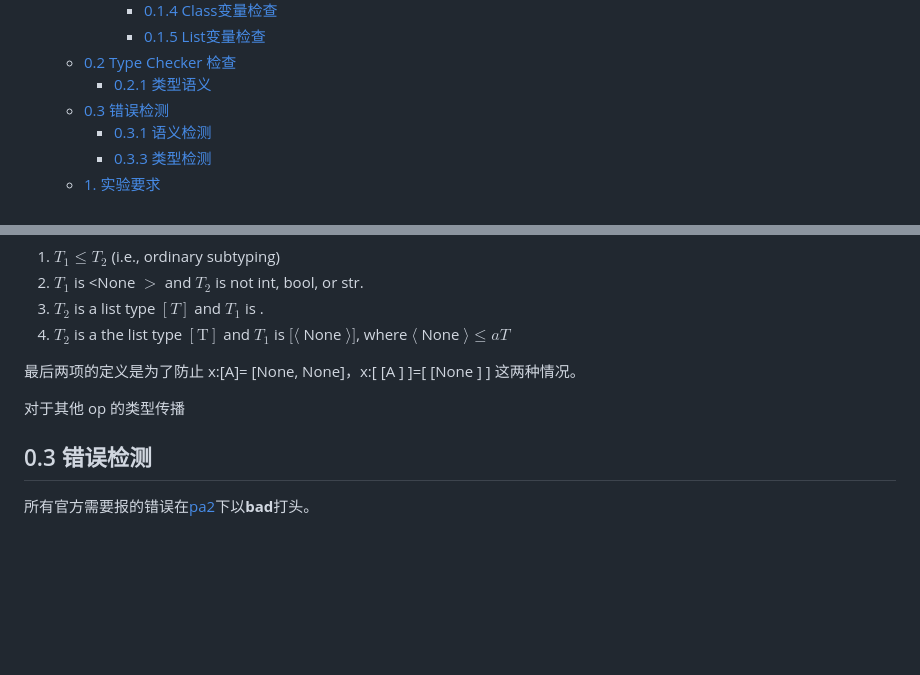
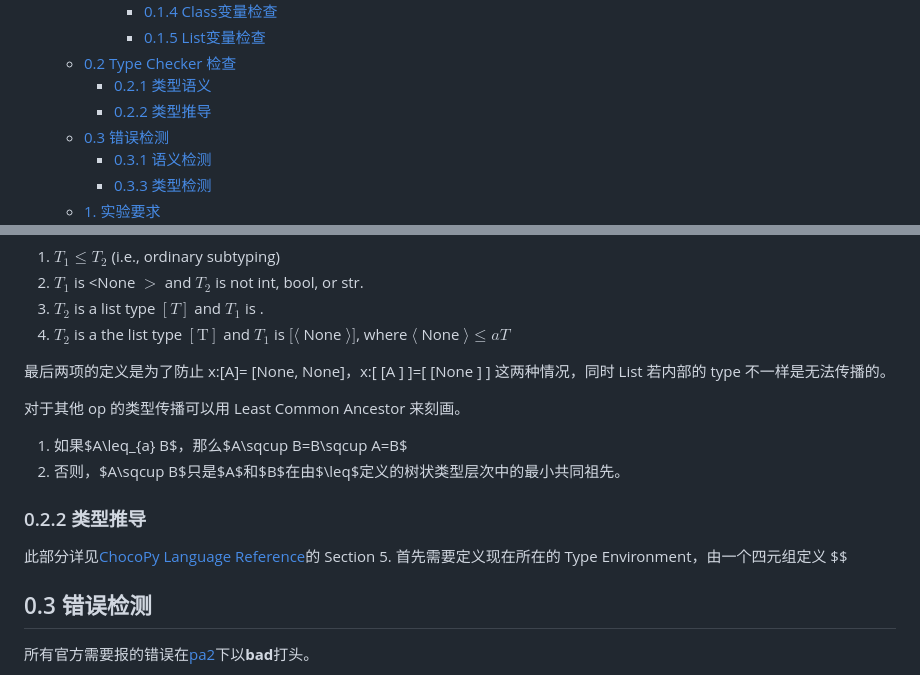
Before and after one commit to cs131-chocopy/cs131-chocopy1, a Markdown page: doc/PA2/README.md, 2 parts joined by grey strips. GitHub-like rendering; blank space fills up the shorter version.

Commit message:
Update doc/pa2

```diff
--- a/doc/PA2/README.md
+++ b/doc/PA2/README.md
@@ -12,6 +12,7 @@
       - [0.1.5 List变量检查](#015-list变量检查)
   - [0.2 Type Checker 检查](#02-type-checker-检查)
     - [0.2.1 类型语义](#021-类型语义)
+    - [0.2.2 类型推导](#022-类型推导)
   - [0.3 错误检测](#03-错误检测)
     - [0.3.1 语义检测](#031-语义检测)
     - [0.3.3 类型检测](#033-类型检测)
@@ -265,9 +266,15 @@ map<string, string> super_classes = {{"int", "object"},   {"bool", "int"},
 3. $T_{2}$ is a list type $[T]$ and $T_{1}$ is <Empty>.
 4. $T_{2}$ is a the list type $[\mathrm{T}]$ and $T_{1}$ is $[\langle$ None $\rangle]$, where $\langle$ None $\rangle \leq a T$
 
-最后两项的定义是为了防止 x:[A]= [None, None]，x:[ [A ] ]=[ [None ] ] 这两种情况。
+最后两项的定义是为了防止 x:[A]= [None, None]，x:[ [A ] ]=[ [None ] ] 这两种情况，同时 List 若内部的 type 不一样是无法传播的。
 
-对于其他 op 的类型传播
+对于其他 op 的类型传播可以用 Least Common Ancestor 来刻画。
+
+1. 如果$A\leq_{a} B$，那么$A\sqcup B=B\sqcup A=B$
+2. 否则，$A\sqcup B$只是$A$和$B$在由$\leq$定义的树状类型层次中的最小共同祖先。
+
+### 0.2.2 类型推导
+此部分详见[ChocoPy Language Reference](../chocopy_language_reference.pdf)的 Section 5. 首先需要定义现在所在的 Type Environment，由一个四元组定义 $$
 ## 0.3 错误检测
 所有官方需要报的错误在[pa2](../../tests/pa2/sample)下以**bad**打头。
 1. [bad_duplicate_global.py](../../tests/pa2/sample/bad_duplicate_global.py)
```
Also changed, not shown: other parts of doc/PA2/README.md (+2 -0 lines), doc/PA1/README.md (+1 -1 lines), doc/PA3/pass.png (added), doc/PA4/codegen.png (added).
